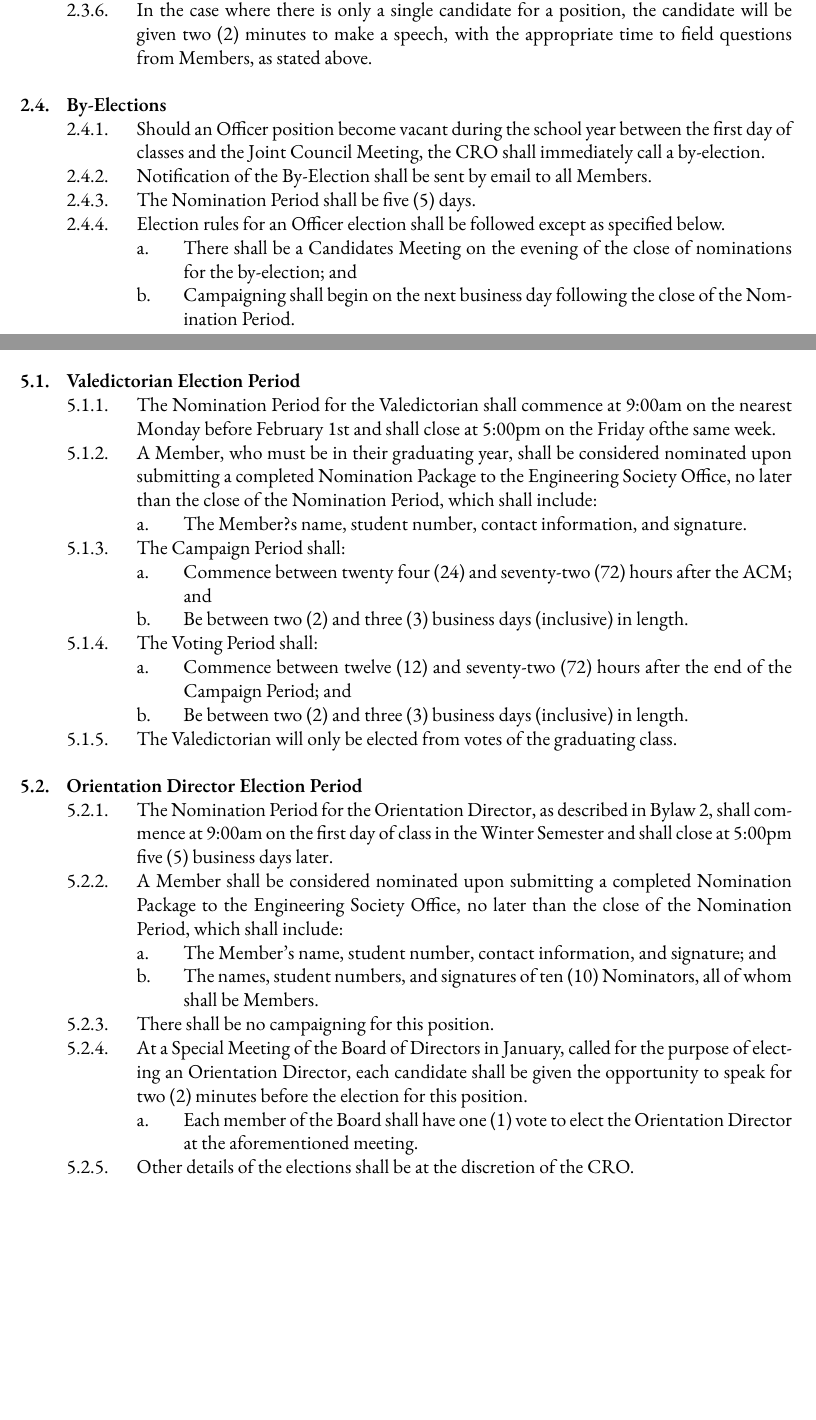
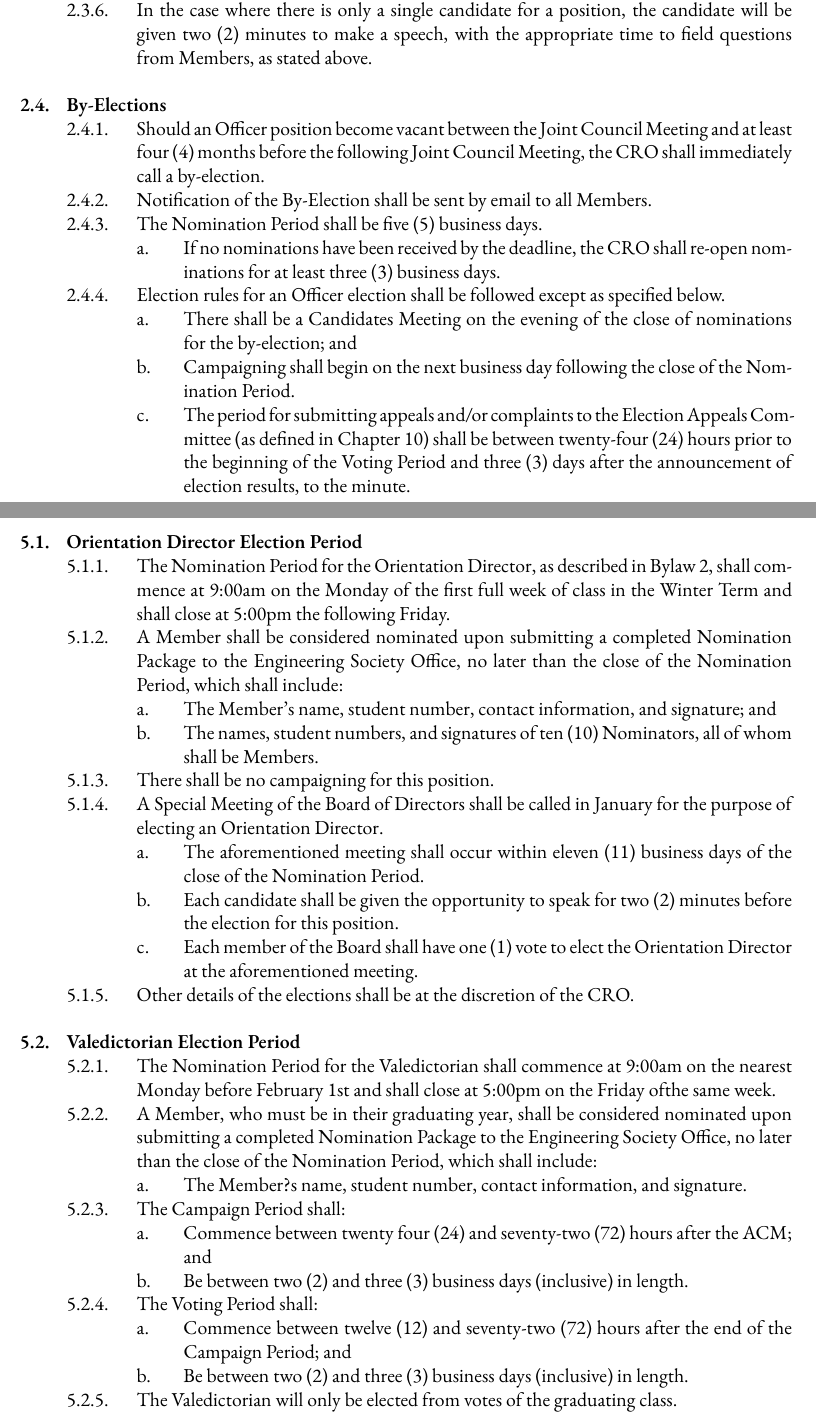
Before and after one commit to skule/bylaws, a LaTeX document (Bylaw 3.tex): two parts of pages 6 and 11 of 21, joined at a grey line, cut so that both start at the same text, the shorter picture padded with empty space. Compiled offline with XeLaTeX; a missing font is replaced by an installed copy or a similar font.

Commit message:
Updating Bylaws 1, 2, and 3 as per November 2017 decision
Amended Bylaw 1 Section 2.3.2a.
Amended Bylaw 1 Section 2.7.1.
Amended Bylaw 2 Section 1.21.1.
Amended Bylaw 3 Section 2.4.1.
Amended Bylaw 3 Section 2.4.3.
Added Bylaw 3 Section 2.4.4c.
Amended Bylaw 3 Section 5.1.1.
Amended Bylaw 3 Section 5.1.4.

```diff
--- a/Bylaw 3.tex
+++ b/Bylaw 3.tex
@@ -186,12 +186,14 @@ LAST REVISED: \today
 	&&& All Vice-Presidential candidates will be given three (3) minutes to make a speech, a set amount of time to ask questions of other candidates at the discretion of the CRO, and three (3) minutes to field questions from Members.
 	&&& In the case where there is only a single candidate for a position, the candidate will be given two (2) minutes to make a speech, with the appropriate time to field questions from Members, as stated above.
 && By-Elections
-	&&& Should an Officer position become vacant during the school year between the first day of classes and the Joint Council Meeting, the CRO shall immediately call a by-election.
+	&&& Should an Officer position become vacant between the Joint Council Meeting and at least four (4) months before the following Joint Council Meeting, the CRO shall immediately call a by-election.
 	&&& Notification of the By-Election shall be sent by email to all Members.
-	&&& The Nomination Period shall be five (5) days.
+	&&& The Nomination Period shall be five (5) business days.
+		&&&& If no nominations have been received by the deadline, the CRO shall re-open nominations for at least three (3) business days.
 	&&& Election rules for an Officer election shall be followed except as specified below.
 		&&&& There shall be a Candidates Meeting on the evening of the close of nominations for the by-election; and
 		&&&& Campaigning shall begin on the next business day following the close of the Nomination Period.
+		&&&& The period for submitting appeals and/or complaints to the Election Appeals Committee (as defined in Chapter 10) shall be between twenty-four (24) hours prior to the beginning of the Voting Period and three (3) days after the announcement of election results, to the minute.
 \end{easylist}
 
 \section{Spring Elections}
@@ -284,6 +286,17 @@ LAST REVISED: \today
 \ListProperties(Start2=0)
 && General
 	&&& Use of the phrase "Appointed by" in this chapter shall mean that the organization in question may appoint any Member to fulfill the position.
+&& Orientation Director Election Period
+	&&& The Nomination Period for the Orientation Director, as described in Bylaw 2, shall commence at 9:00am on the Monday of the first full week of class in the Winter Term and shall close at 5:00pm the following Friday.
+	&&& A Member shall be considered nominated upon submitting a completed Nomination Package to the Engineering Society Office, no later than the close of the Nomination Period, which shall include:
+		&&&& The Member's name, student number, contact information, and signature; and
+		&&&& The names, student numbers, and signatures of ten (10) Nominators, all of whom shall be Members.
+	&&& There shall be no campaigning for this position.
+	&&& A Special Meeting of the Board of Directors shall be called in January for the purpose of electing an Orientation Director.
+		&&&& The aforementioned meeting shall occur within eleven (11) business days of the close of the Nomination Period.
+		&&&& Each candidate shall be given the opportunity to speak for two (2) minutes before the election for this position.
+		&&&& Each member of the Board shall have one (1) vote to elect the Orientation Director at the aforementioned meeting.
+	&&& Other details of the elections shall be at the discretion of the CRO.
 && Valedictorian Election Period
 	&&& The Nomination Period for the Valedictorian shall commence at 9:00am on the nearest Monday before February 1st and shall close at 5:00pm on the Friday ofthe same week.
 	&&& A Member, who must be in their graduating year, shall be considered nominated upon submitting a completed Nomination Package to the Engineering Society Office, no later than the close of the Nomination Period, which shall include:
@@ -295,15 +308,6 @@ LAST REVISED: \today
 		&&&& Commence between twelve (12) and seventy-two (72) hours after the end of the Campaign Period; and
 		&&&& Be between two (2) and three (3) business days (inclusive) in length.
 	&&& The Valedictorian will only be elected from votes of the graduating class.
-&& Orientation Director Election Period
-	&&& The Nomination Period for the Orientation Director, as described in Bylaw 2, shall commence at 9:00am on the first day of class in the Winter Semester and shall close at 5:00pm five (5) business days later.
-	&&& A Member shall be considered nominated upon submitting a completed Nomination Package to the Engineering Society Office, no later than the close of the Nomination Period, which shall include:
-		&&&& The Member's name, student number, contact information, and signature; and
-		&&&& The names, student numbers, and signatures of ten (10) Nominators, all of whom shall be Members.
-	&&& There shall be no campaigning for this position.
-	&&& At a Special Meeting of the Board of Directors in January, called for the purpose of electing an Orientation Director, each candidate shall be given the opportunity to speak for two (2) minutes before the election for this position.
-		&&&& Each member of the Board shall have one (1) vote to elect the Orientation Director at the aforementioned meeting.
-	&&& Other details of the elections shall be at the discretion of the CRO.
 && Speaker of the Board of Directors Election Period
 	&&& The Nomination Period for the Speaker of the Board of Directors shall commence at 9:00am on the nearest Monday after April 30th and shall close on the Friday of the same week.
 	&&& A Member shall be considered nominated upon submitting a completed Nomination Package to the Engineering Society Office, no later than the close of the Nomination Period, which shall include:
```
Also changed, not shown: Bylaw 1.tex (+2 -2 lines), Bylaw 2.tex (+2 -3 lines), Bylaw 1.pdf, Bylaw 2.pdf, Bylaw 3.pdf.
